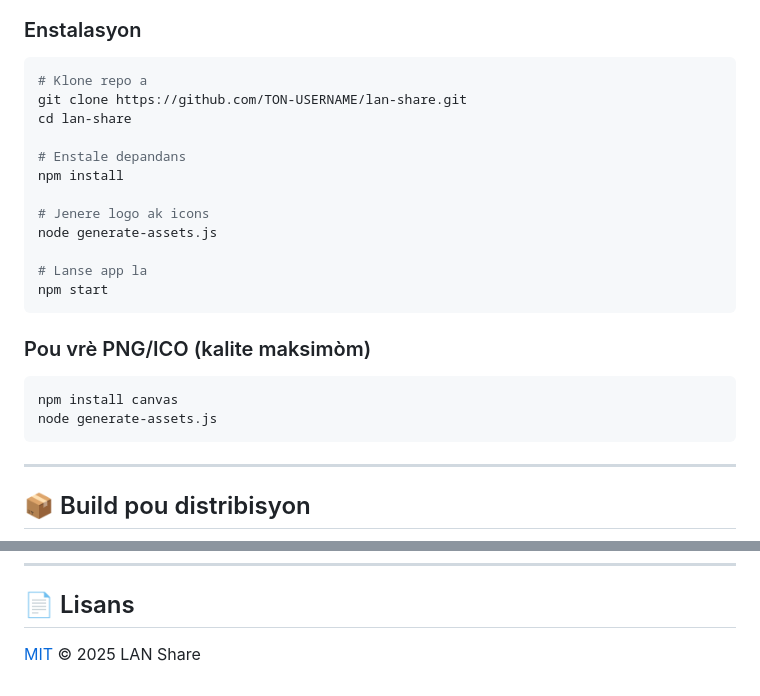
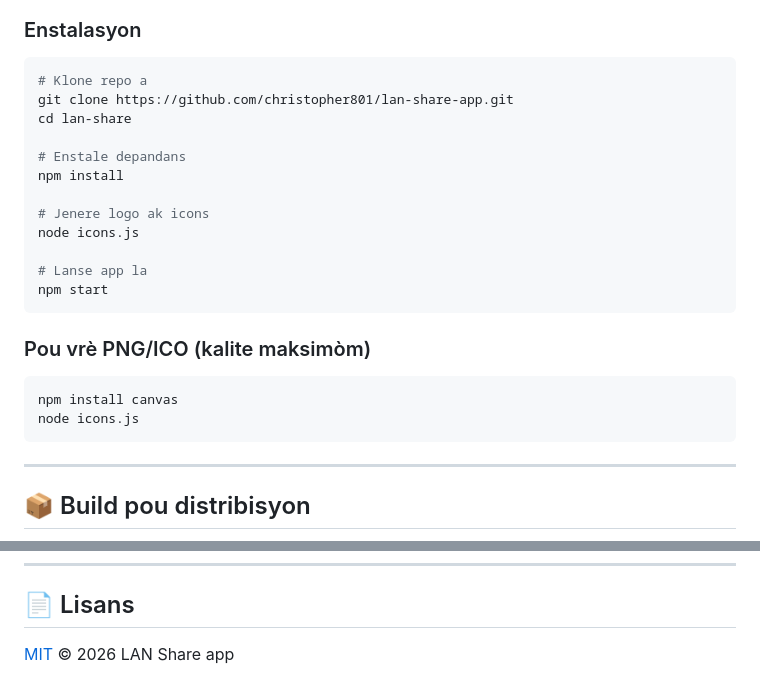
Before and after one commit to christopher801/lan-share-app, a Markdown page: README.md, 2 parts joined by grey strips. Drawn GitHub-style.

Commit message:
fix: readme

````diff
--- a/README.md
+++ b/README.md
@@ -103,14 +103,14 @@ lan-share-app/
 
 ```bash
 # Klone repo a
-git clone https://github.com/TON-USERNAME/lan-share.git
+git clone https://github.com/christopher801/lan-share-app.git
 cd lan-share
 
 # Enstale depandans
 npm install
 
 # Jenere logo ak icons
-node generate-assets.js
+node icons.js
 
 # Lanse app la
 npm start
@@ -120,7 +120,7 @@ npm start
 
 ```bash
 npm install canvas
-node generate-assets.js
+node icons.js
 ```
 
 ---
@@ -228,4 +228,4 @@ git push origin feature/non-fonksyon
 
 ## 📄 Lisans
 
-[MIT](LICENSE) © 2025 LAN Share
+[MIT](LICENSE) © 2026 LAN Share app
````
